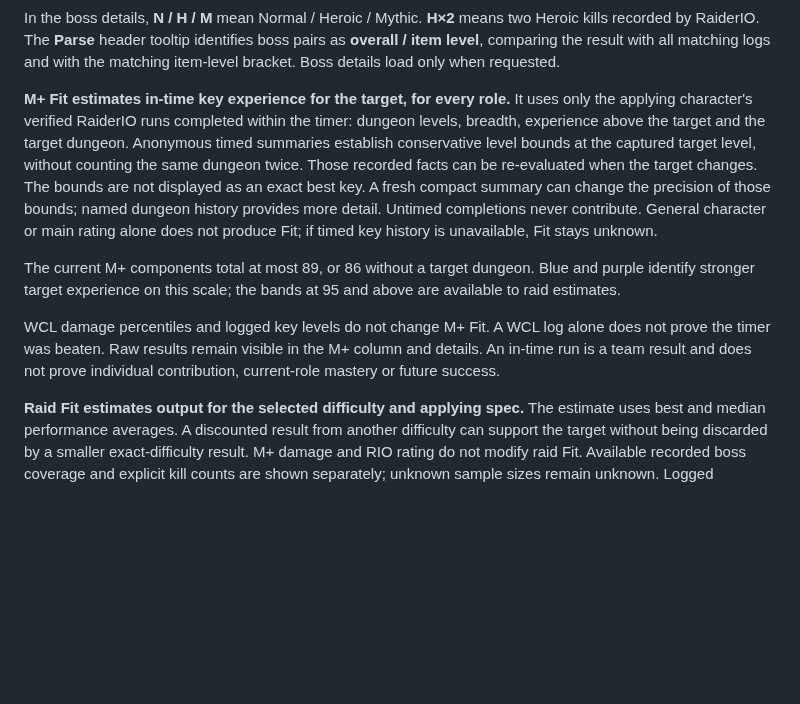
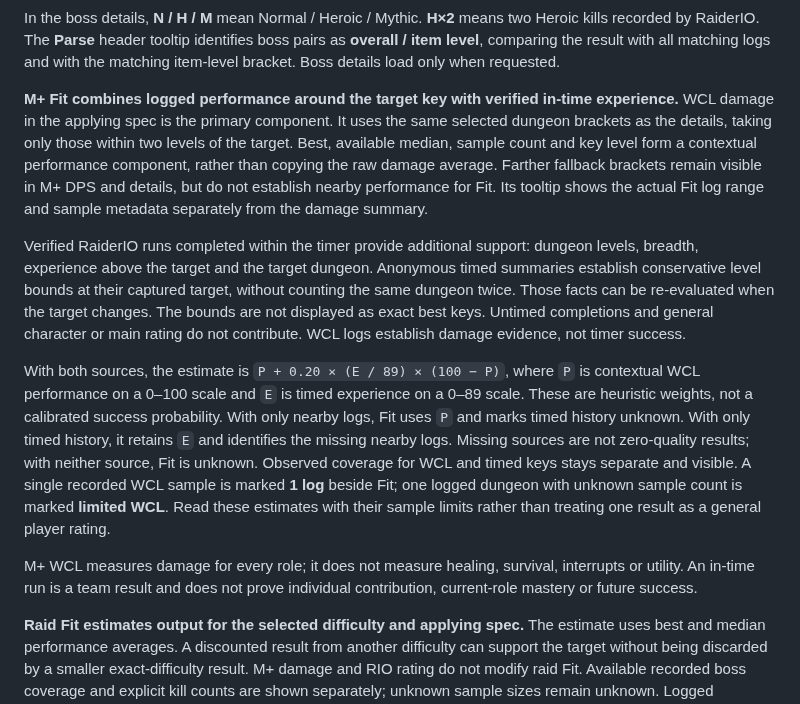
Before and after one commit to Antrakt92/ApplicantScout-Companion, a Markdown page: docs/OVERLAY.md, the part around the change. GitHub-like rendering; blank space fills up the shorter version.

```diff
--- a/docs/OVERLAY.md
+++ b/docs/OVERLAY.md
@@ -61,24 +61,36 @@ two Heroic kills recorded by RaiderIO. The **Parse** header tooltip identifies
 boss pairs as **overall / item level**, comparing the result with all matching logs and with
 the matching item-level bracket. Boss details load only when requested.
 
-**M+ Fit estimates in-time key experience for the target, for every role.**
-It uses only the applying character's verified RaiderIO runs completed within
-the timer: dungeon levels, breadth, experience above the target and the target
-dungeon. Anonymous timed summaries establish conservative level bounds at the
-captured target level, without counting the same dungeon twice. Those recorded
-facts can be re-evaluated when the target changes. The bounds are not displayed
-as an exact best key. A fresh compact summary can change the precision of those
-bounds; named dungeon history provides more detail. Untimed completions never
-contribute. General character or main rating alone does not produce Fit; if
-timed key history is unavailable, Fit stays unknown.
+**M+ Fit combines logged performance around the target key with verified
+in-time experience.** WCL damage in the applying spec is the primary component.
+It uses the same selected dungeon brackets as the details, taking only those
+within two levels of the target. Best, available median, sample count and key
+level form a contextual performance component, rather than copying the raw
+damage average. Farther fallback brackets remain visible in M+ DPS and details,
+but do not establish nearby performance for Fit. Its tooltip shows the actual
+Fit log range and sample metadata separately from the damage summary.
 
-The current M+ components total at most 89, or 86 without a target dungeon.
-Blue and purple identify stronger target experience on this scale; the bands
-at 95 and above are available to raid estimates.
+Verified RaiderIO runs completed within the timer provide additional support:
+dungeon levels, breadth, experience above the target and the target dungeon.
+Anonymous timed summaries establish conservative level bounds at their captured
+target, without counting the same dungeon twice. Those facts can be re-evaluated
+when the target changes. The bounds are not displayed as exact best keys.
+Untimed completions and general character or main rating do not contribute.
+WCL logs establish damage evidence, not timer success.
 
-WCL damage percentiles and logged key levels do not change M+ Fit. A WCL log
-alone does not prove the timer was beaten. Raw results remain visible in the
-M+ column and details. An in-time run is a team result and does not prove
+With both sources, the estimate is `P + 0.20 × (E / 89) × (100 − P)`, where
+`P` is contextual WCL performance on a 0–100 scale and `E` is timed experience
+on a 0–89 scale. These are heuristic weights, not a calibrated success
+probability. With only nearby logs, Fit uses `P` and marks timed history unknown.
+With only timed history, it retains `E` and identifies the missing nearby logs.
+Missing sources are not zero-quality results; with neither source, Fit is unknown.
+Observed coverage for WCL and timed keys stays separate and visible.
+A single recorded WCL sample is marked **1 log** beside Fit; one logged dungeon
+with unknown sample count is marked **limited WCL**. Read these estimates with
+their sample limits rather than treating one result as a general player rating.
+
+M+ WCL measures damage for every role; it does not measure healing, survival,
+interrupts or utility. An in-time run is a team result and does not prove
 individual contribution, current-role mastery or future success.
 
 **Raid Fit estimates output for the selected difficulty and applying spec.**
```
Also changed, not shown: README.md (+10 -6 lines), docs/visual/overlay-polish-fixture-metrics-raid-only.png, docs/visual/overlay-polish-fixture-party-manual-key.png, docs/visual/overlay-polish-fixture-party-no-listing-manual-key.png, docs/visual/overlay-polish-fixture-wcl-retry.png, docs/visual/overlay-polish-fixture.png, 13 other files.
